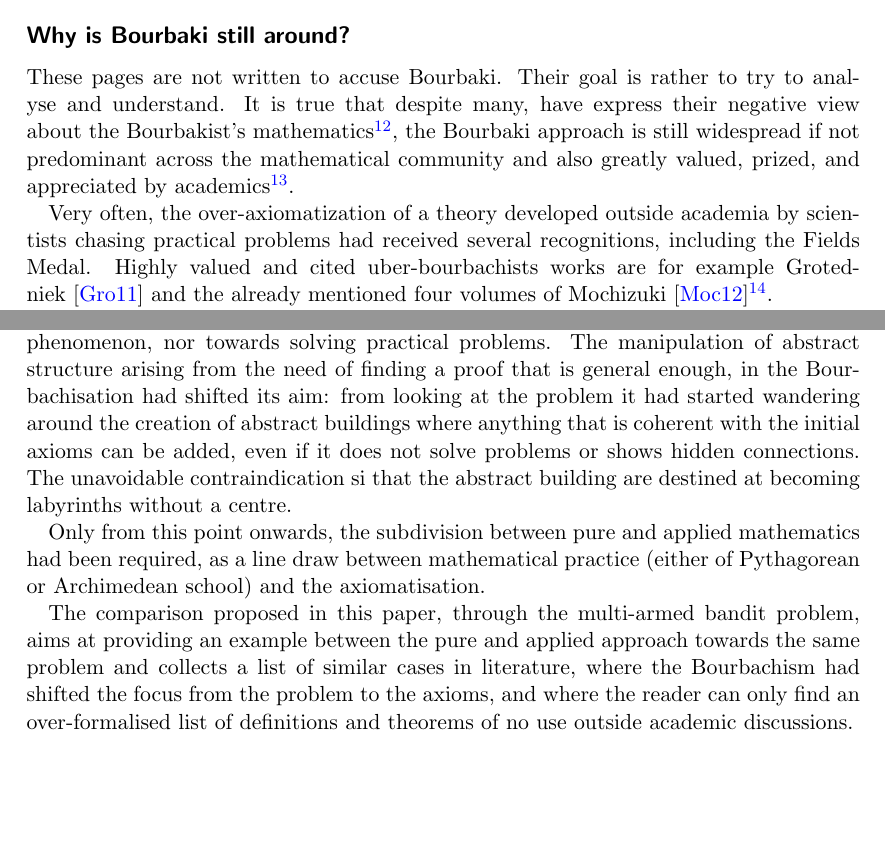
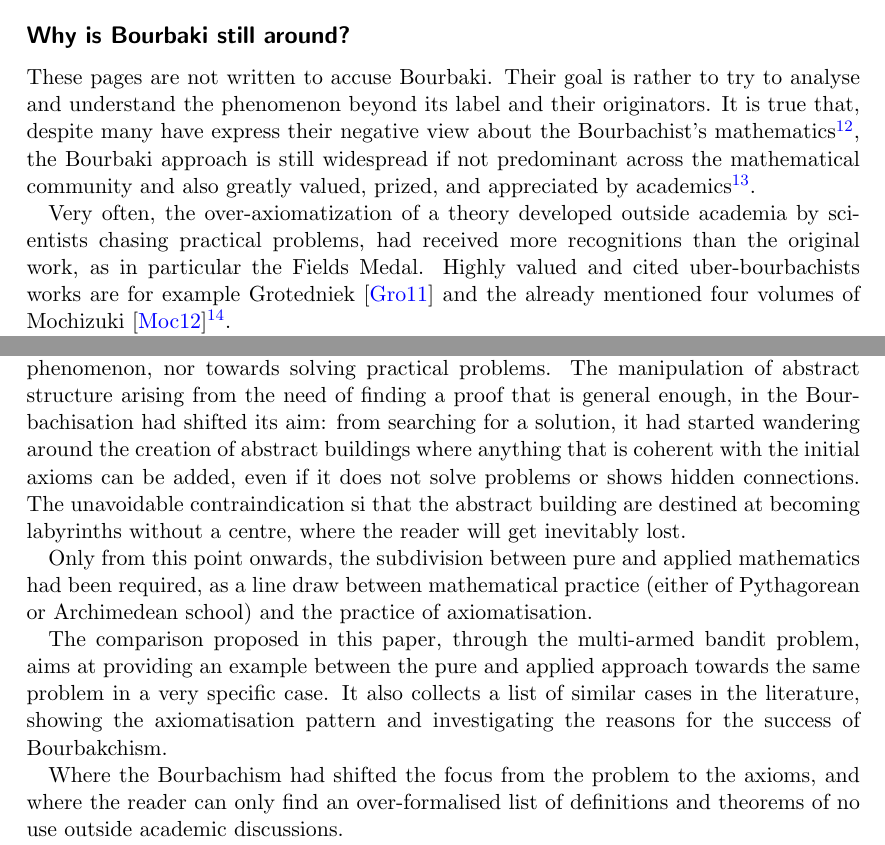
Before and after one commit to SebastianoF/multi-armed-bandits-testbed, a LaTeX paper (docs/bourbaki_pragmatist_MAB.tex): two parts of pages 10 and 13 of 15, joined at a grey line, cut so that both start at the same text, the shorter picture padded with empty space. Compiled offline with pdfLaTeX.

Commit message:
doc update

```diff
--- a/docs/bourbaki_pragmatist_MAB.tex
+++ b/docs/bourbaki_pragmatist_MAB.tex
@@ -361,8 +381,8 @@ There is only one notable exception to this rule that we could find. The work Mo
 
 
 
-These pages are not written to accuse Bourbaki. Their goal is rather to try to analyse and understand.
-It is true that despite many, have express their negative view about the Bourbakist's mathematics\footnote{
+These pages are not written to accuse Bourbaki. Their goal is rather to try to analyse and understand the phenomenon beyond its label and their originators.
+It is true that, despite many have express their negative view about the Bourbachist's mathematics\footnote{
     Amongst the many: Arnold~\cite{arnol1998teaching}, De Finetti~\cite{de2008bruno}, Lockhart~\cite{lockhart2009mathematician}, the already cited Mathias and its follow up~\cite{mathias1998further}, Velupillai~\cite{velupillai2012bourbaki}. And even the article by Marmier~\cite{marmier2014idea}, that sees the Bourbaki movement with enthusiasm and appreciation for their work and impact in the society, begs some questions when it says
     \lq\lq Living mathematics is being done elsewhere in the world, in connection with new problems arising from other disciplines or other human activities\rq\rq.
 }, the Bourbaki approach is still widespread if not predominant across the mathematical community and also greatly valued, prized, and appreciated by academics\footnote{
@@ -370,6 +390,6 @@ It is true that despite many, have express their negative view about the Bourbak
 }.
 
-Very often, the over-axiomatization of a theory developed outside academia by scientists chasing practical problems had received several recognitions, including the Fields Medal.
+Very often, the over-axiomatization of a theory developed outside academia by scientists chasing practical problems, had received more recognitions than the original work, as in particular the Fields Medal.
 Highly valued and cited uber-bourbachists works are for example Grotedniek~\cite{grothendieck2011some} and the already mentioned four volumes of Mochizuki~\cite{mochizuki2012inter}\footnote{
     It is also interesting to notice at this point the similarity between this work and the outcome of the randomized generator of maths paper at \href{https://thatsmathematics.com/mathgen/}{thatsmathematics.com/mathgen/}.
 }.
@@ -415,11 +435,13 @@ If we wanted to divide the mathematical approaches into two, we would consider t
     An example of this approach is the proof of the formula for the parabolic segment's area by Archimede~\cite{boyer2011history} and \cite{strogatz2019infinite}.
 }. To neither the Pythagorean nor the Archimedean belongs the dichotomy between pure and applied mathematics, as there is no concept of \emph{pure} in the sense of detached from the reality, being the reality always the centre of the investigation.
 
-Neither the Bourbachist vision does belong to these two mathematical schools: it is neither oriented towards finding hidden connections between apparently separated phenomenon, nor towards solving practical problems. The manipulation of abstract structure arising from the need of finding a proof that is general enough, in the Bourbachisation had shifted its aim: from looking at the problem it had started wandering around the creation of abstract buildings where anything that is coherent with the initial axioms can be added, even if it does not solve problems or shows hidden connections. The unavoidable contraindication si that the abstract building are destined at becoming labyrinths without a centre.
+Neither the Bourbachist vision does belong to these two mathematical schools: it is neither oriented towards finding hidden connections between apparently separated phenomenon, nor towards solving practical problems. The manipulation of abstract structure arising from the need of finding a proof that is general enough, in the Bourbachisation had shifted its aim: from searching for a solution, it had started wandering around the creation of abstract buildings where anything that is coherent with the initial axioms can be added, even if it does not solve problems or shows hidden connections. The unavoidable contraindication si that the abstract building are destined at becoming labyrinths without a centre, where the reader will get inevitably lost.
 
-Only from this point onwards, the subdivision between pure and applied mathematics had been required, as a line draw between mathematical practice (either of Pythagorean or Archimedean school) and the axiomatisation.
+Only from this point onwards, the subdivision between pure and applied mathematics had been required, as a line draw between mathematical practice (either of Pythagorean or Archimedean school) and the practice of axiomatisation.
 
-The comparison proposed in this paper, through the multi-armed bandit problem, aims at providing an example between the pure and applied approach towards the same problem and collects a list of similar cases in literature, where the Bourbachism had shifted the focus from the problem to the axioms, and where the reader can only find an over-formalised list of definitions and theorems of no use outside academic discussions.
+The comparison proposed in this paper, through the multi-armed bandit problem, aims at providing an example between the pure and applied approach towards the same problem in a very specific case. It also collects a list of similar cases in the literature, showing the axiomatisation pattern and investigating the reasons for the success of Bourbakchism.
+
+Where the Bourbachism had shifted the focus from the problem to the axioms, and where the reader can only find an over-formalised list of definitions and theorems of no use outside academic discussions.
 
 When the pragmatic perspective is applied to the same problem, an algorithmic solution can be quickly explained, and the explanation is enough to provide the guideline to implement and test a range of algorithms. All this without calling into play Borel or Lebesgue, as done in the counterpart.
 
```
Also changed, not shown: docs/bourbaki_pragmatist_MAB.pdf, docs/bourbaki_pragmatist_MAB.tex (30 more changed lines).
